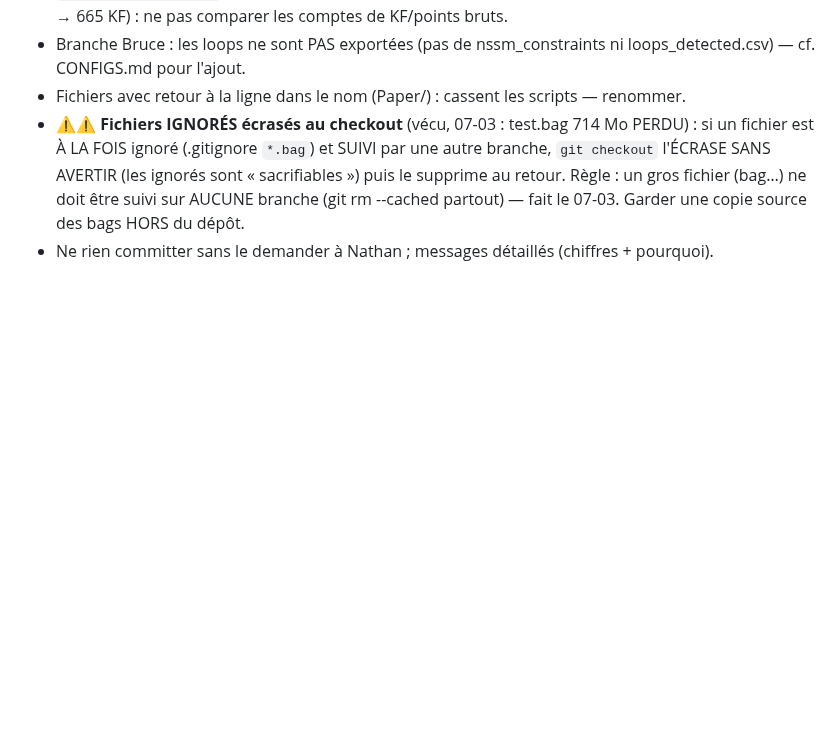
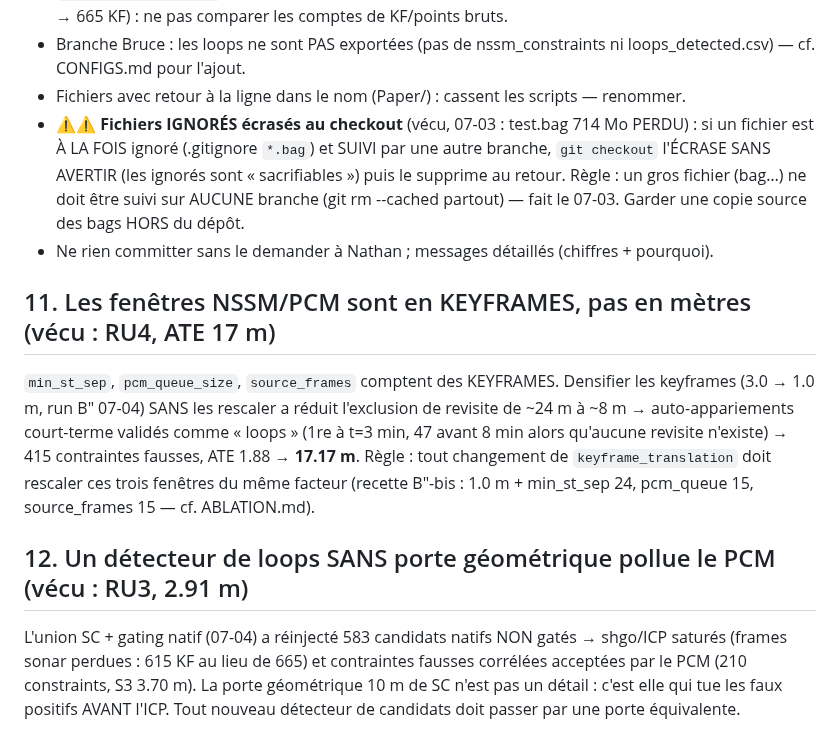
Before and after one commit to nathanrasami/sonar-SLAM, a Markdown page: PIEGES.md, the part around the change. Rendered like a GitHub page; blank space fills up the shorter version.

```diff
--- a/PIEGES.md
+++ b/PIEGES.md
@@ -103,3 +103,21 @@ non-reproductible. Analyses offline (results/, scratchpad) : OK.
   branche (git rm --cached partout) — fait le 07-03. Garder une copie source des bags
   HORS du dépôt.
 - Ne rien committer sans le demander à Nathan ; messages détaillés (chiffres + pourquoi).
+
+## 11. Les fenêtres NSSM/PCM sont en KEYFRAMES, pas en mètres (vécu : RU4, ATE 17 m)
+
+`min_st_sep`, `pcm_queue_size`, `source_frames` comptent des KEYFRAMES. Densifier les
+keyframes (3.0 → 1.0 m, run B″ 07-04) SANS les rescaler a réduit l'exclusion de revisite
+de ~24 m à ~8 m → auto-appariements court-terme validés comme « loops » (1re à t=3 min,
+47 avant 8 min alors qu'aucune revisite n'existe) → 415 contraintes fausses, ATE 1.88 →
+**17.17 m**. Règle : tout changement de `keyframe_translation` doit rescaler ces trois
+fenêtres du même facteur (recette B″-bis : 1.0 m + min_st_sep 24, pcm_queue 15,
+source_frames 15 — cf. ABLATION.md).
+
+## 12. Un détecteur de loops SANS porte géométrique pollue le PCM (vécu : RU3, 2.91 m)
+
+L'union SC + gating natif (07-04) a réinjecté 583 candidats natifs NON gatés → shgo/ICP
+saturés (frames sonar perdues : 615 KF au lieu de 665) et contraintes fausses corrélées
+acceptées par le PCM (210 constraints, S3 3.70 m). La porte géométrique 10 m de SC n'est
+pas un détail : c'est elle qui tue les faux positifs AVANT l'ICP. Tout nouveau détecteur
+de candidats doit passer par une porte équivalente.
```
Also changed, not shown: FABLE.md (+19 -13 lines), PROGRESS.md (+17 -2 lines).
